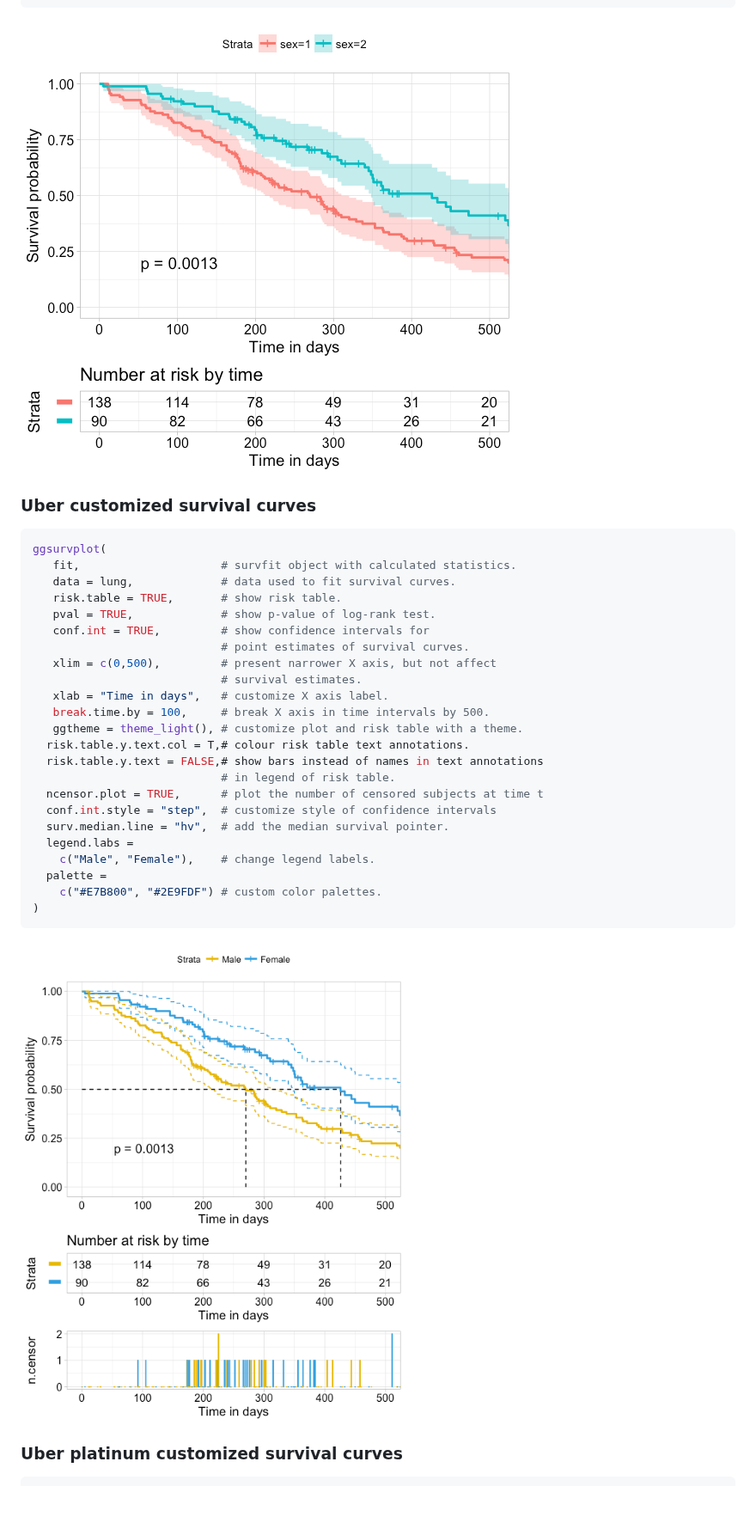
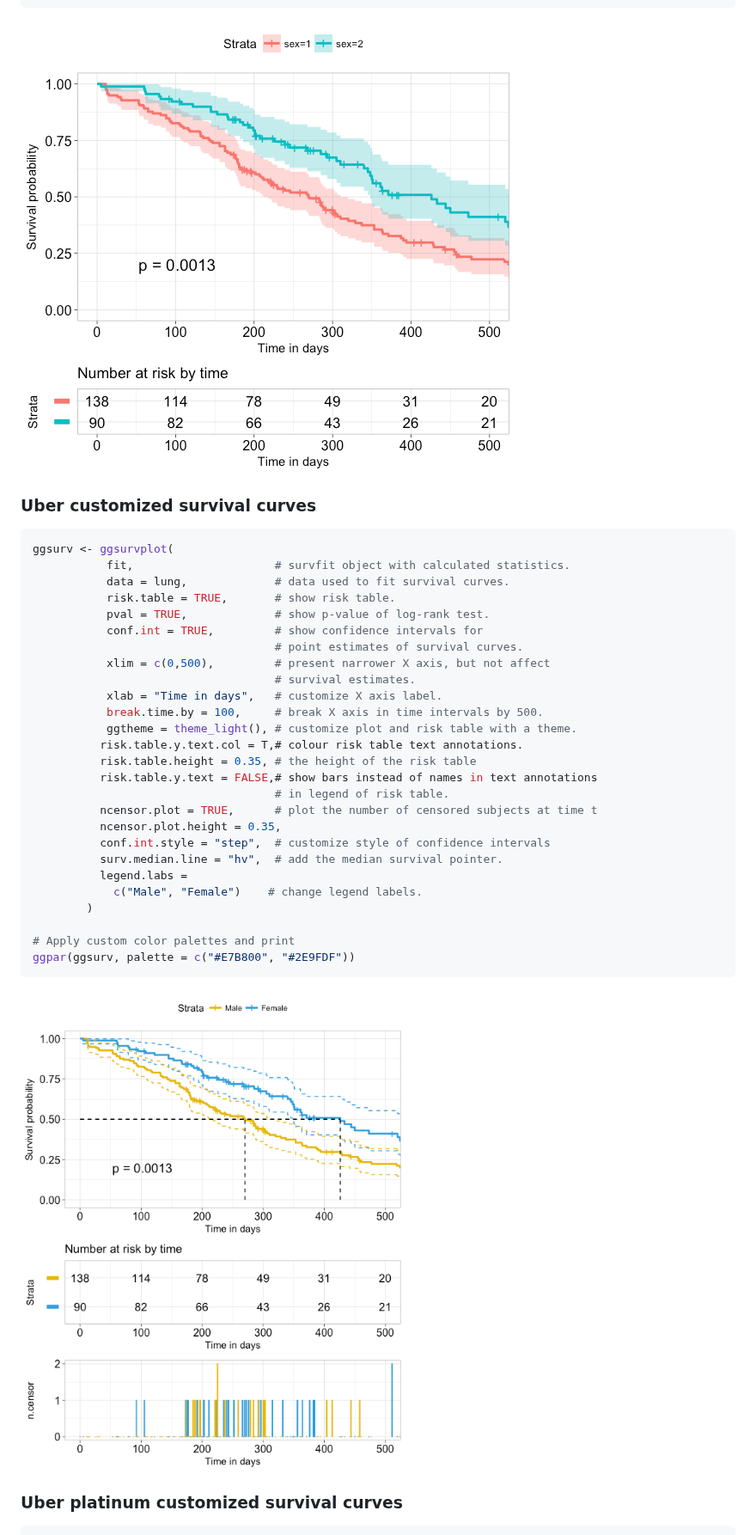
Before and after one commit to kassambara/survminer, a Markdown page: README.md, the part around one of its changes. Shown at 86% size. Drawn GitHub-style; pictures changed too: README-ggplot2-more-customized-survival-plot-1.png, README-ggplot2-uber-customized-survival-plot-1.png; blank space fills up the shorter version.

Commit message:
README updated #151

````diff
--- a/README.md
+++ b/README.md
@@ -143,29 +143,32 @@ ggsurvplot(
 ### Uber customized survival curves
 
 ``` r
-ggsurvplot(
-   fit,                     # survfit object with calculated statistics.
-   data = lung,             # data used to fit survival curves.
-   risk.table = TRUE,       # show risk table.
-   pval = TRUE,             # show p-value of log-rank test.
-   conf.int = TRUE,         # show confidence intervals for
-                            # point estimates of survival curves.
-   xlim = c(0,500),         # present narrower X axis, but not affect
-                            # survival estimates.
-   xlab = "Time in days",   # customize X axis label.
-   break.time.by = 100,     # break X axis in time intervals by 500.
-   ggtheme = theme_light(), # customize plot and risk table with a theme.
-  risk.table.y.text.col = T,# colour risk table text annotations.
-  risk.table.y.text = FALSE,# show bars instead of names in text annotations
-                            # in legend of risk table.
-  ncensor.plot = TRUE,      # plot the number of censored subjects at time t
-  conf.int.style = "step",  # customize style of confidence intervals
-  surv.median.line = "hv",  # add the median survival pointer.
-  legend.labs =
-    c("Male", "Female"),    # change legend labels.
-  palette =
-    c("#E7B800", "#2E9FDF") # custom color palettes.
-)
+ggsurv <- ggsurvplot(
+           fit,                     # survfit object with calculated statistics.
+           data = lung,             # data used to fit survival curves.
+           risk.table = TRUE,       # show risk table.
+           pval = TRUE,             # show p-value of log-rank test.
+           conf.int = TRUE,         # show confidence intervals for
+                                    # point estimates of survival curves.
+           xlim = c(0,500),         # present narrower X axis, but not affect
+                                    # survival estimates.
+           xlab = "Time in days",   # customize X axis label.
+           break.time.by = 100,     # break X axis in time intervals by 500.
+           ggtheme = theme_light(), # customize plot and risk table with a theme.
+          risk.table.y.text.col = T,# colour risk table text annotations.
+          risk.table.height = 0.35, # the height of the risk table
+          risk.table.y.text = FALSE,# show bars instead of names in text annotations
+                                    # in legend of risk table.
+          ncensor.plot = TRUE,      # plot the number of censored subjects at time t
+          ncensor.plot.height = 0.35,
+          conf.int.style = "step",  # customize style of confidence intervals
+          surv.median.line = "hv",  # add the median survival pointer.
+          legend.labs =
+            c("Male", "Female")    # change legend labels.
+        )
+
+# Apply custom color palettes and print
+ggpar(ggsurv, palette = c("#E7B800", "#2E9FDF"))
 ```
 
 ![](README-ggplot2-uber-customized-survival-plot-1.png)
````
Also changed, not shown: other parts of README.md (+64 -75 lines), README-ggplot2-basic-survival-plot-1.png, README-ggplot2-customized-survival-plot-1.png, README-ggplot2-uber-platinium-customized-survival-plot-1.png, README-ggplot2-uber-platinium-premium-customized-survival-plot-1.png, 1 other file.
